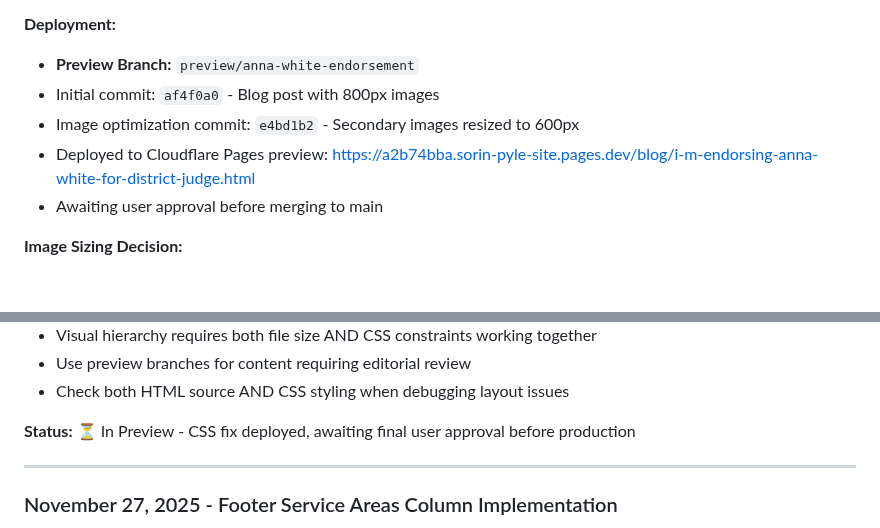
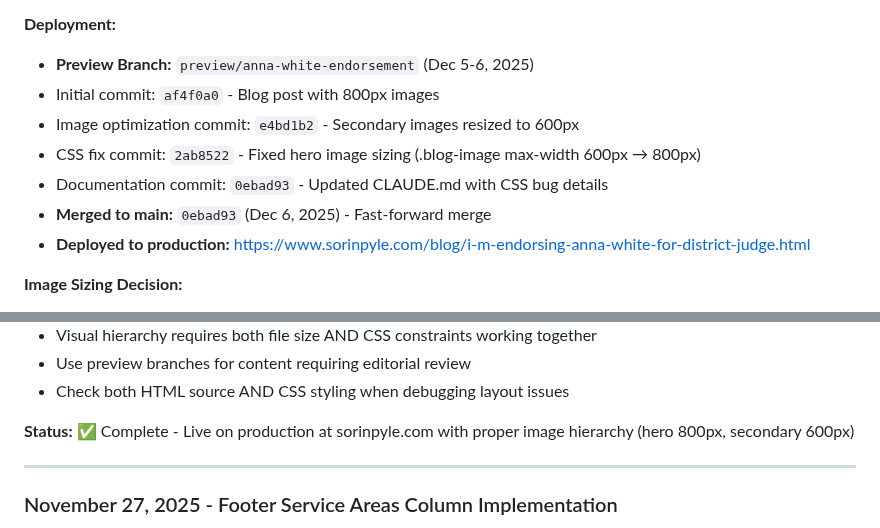
Before and after one commit to SPTrialattorneys/Sorin-Pyle-site, a Markdown page: CLAUDE.md, 2 parts joined by grey strips. Rendered like a GitHub page; blank space fills up the shorter version.

```diff
--- a/CLAUDE.md
+++ b/CLAUDE.md
@@ -755,11 +805,13 @@ npm run validate:all          # Validate schema + HTML together
 - Pre-commit checks: ✅ All passed
 
 **Deployment:**
-- **Preview Branch:** `preview/anna-white-endorsement`
+- **Preview Branch:** `preview/anna-white-endorsement` (Dec 5-6, 2025)
 - Initial commit: `af4f0a0` - Blog post with 800px images
 - Image optimization commit: `e4bd1b2` - Secondary images resized to 600px
-- Deployed to Cloudflare Pages preview: https://a2b74bba.sorin-pyle-site.pages.dev/blog/i-m-endorsing-anna-white-for-district-judge.html
-- Awaiting user approval before merging to main
+- CSS fix commit: `2ab8522` - Fixed hero image sizing (.blog-image max-width 600px → 800px)
+- Documentation commit: `0ebad93` - Updated CLAUDE.md with CSS bug details
+- **Merged to main:** `0ebad93` (Dec 6, 2025) - Fast-forward merge
+- **Deployed to production:** https://www.sorinpyle.com/blog/i-m-endorsing-anna-white-for-district-judge.html
 
 **Image Sizing Decision:**
 - **Problem:** User reported images looked too large in test.pdf
@@ -783,7 +835,7 @@ npm run validate:all          # Validate schema + HTML together
 - Use preview branches for content requiring editorial review
 - Check both HTML source AND CSS styling when debugging layout issues
 
-**Status:** ⏳ In Preview - CSS fix deployed, awaiting final user approval before production
+**Status:** ✅ Complete - Live on production at sorinpyle.com with proper image hierarchy (hero 800px, secondary 600px)
 
 ---
 
```
Also changed, not shown: other parts of CLAUDE.md (+50 -0 lines).
